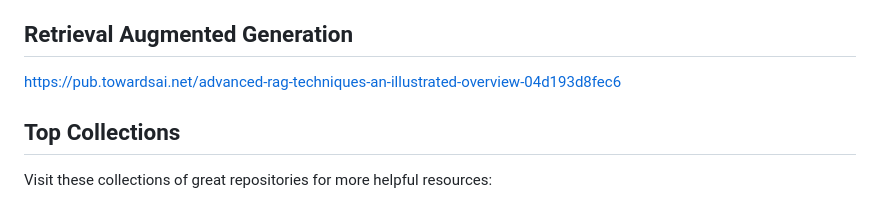
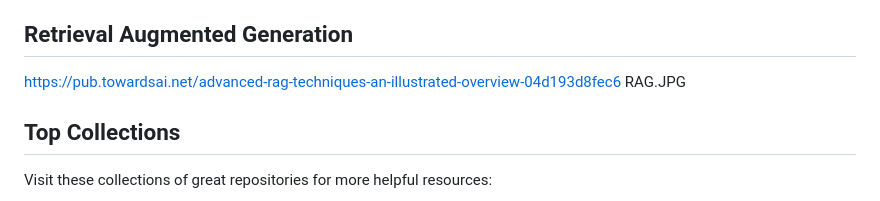
Before and after one commit to shrekwang592/PromptBetter, a Markdown page: README.md, the part around the change. Drawn GitHub-style.

```diff
--- a/README.md
+++ b/README.md
@@ -18,6 +18,7 @@ For software to check and protect against illicit activities in AI outputs, visi
 
 ## Retrieval Augmented Generation
 https://pub.towardsai.net/advanced-rag-techniques-an-illustrated-overview-04d193d8fec6
+RAG.JPG
 
 ## Top Collections
 Visit these collections of great repositories for more helpful resources:
```
